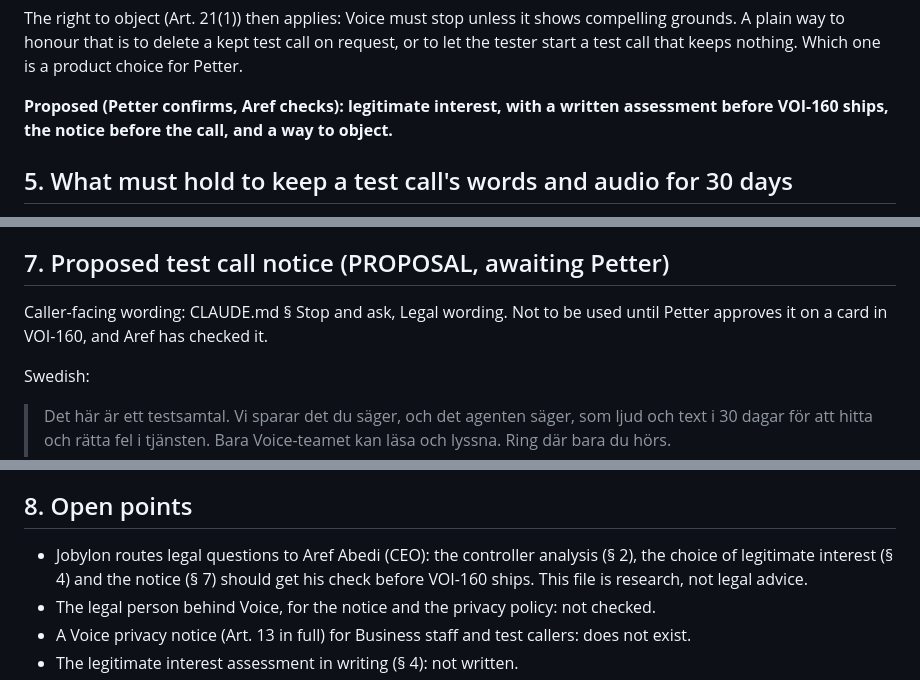
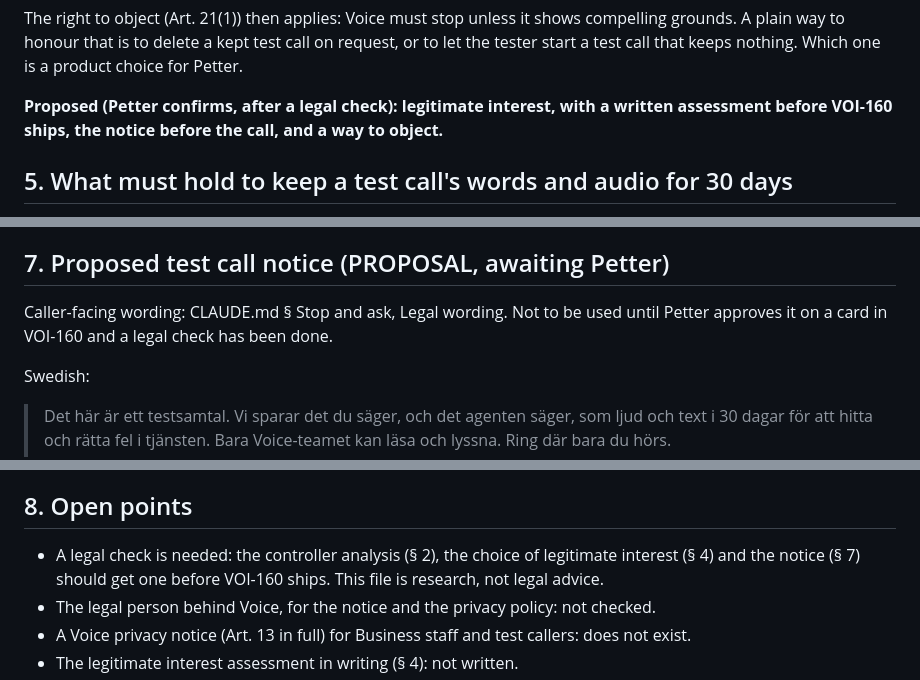
Before and after one commit to irma-AI/Voice, a Markdown page: docs/research/call-log-legal-ground.md, 3 parts joined by grey strips. GitHub-like rendering.

```diff
--- a/docs/research/call-log-legal-ground.md
+++ b/docs/research/call-log-legal-ground.md
@@ -70,7 +70,7 @@ Brottsbalken 4 kap. 9 a § punishes recording "i hemlighet" (in secret) speech i
 
 The right to object (Art. 21(1)) then applies: Voice must stop unless it shows compelling grounds. A plain way to honour that is to delete a kept test call on request, or to let the tester start a test call that keeps nothing. Which one is a product choice for Petter.
 
-**Proposed (Petter confirms, Aref checks): legitimate interest, with a written assessment before VOI-160 ships, the notice before the call, and a way to object.**
+**Proposed (Petter confirms, after a legal check): legitimate interest, with a written assessment before VOI-160 ships, the notice before the call, and a way to object.**
 
 ## 5. What must hold to keep a test call's words and audio for 30 days
 
@@ -98,7 +98,7 @@ Listed so the cost is visible; nothing here is built or proposed for building (V
 
 ## 7. Proposed test call notice (PROPOSAL, awaiting Petter)
 
-Caller-facing wording: CLAUDE.md § Stop and ask, Legal wording. Not to be used until Petter approves it on a card in VOI-160, and Aref has checked it.
+Caller-facing wording: CLAUDE.md § Stop and ask, Legal wording. Not to be used until Petter approves it on a card in VOI-160 and a legal check has been done.
 
 Swedish:
 
@@ -120,7 +120,7 @@ English:
 
 ## 8. Open points
 
-- Jobylon routes legal questions to Aref Abedi (CEO): the controller analysis (§ 2), the choice of legitimate interest (§ 4) and the notice (§ 7) should get his check before VOI-160 ships. This file is research, not legal advice.
+- A legal check is needed: the controller analysis (§ 2), the choice of legitimate interest (§ 4) and the notice (§ 7) should get one before VOI-160 ships. This file is research, not legal advice.
 - The legal person behind Voice, for the notice and the privacy policy: not checked.
 - A Voice privacy notice (Art. 13 in full) for Business staff and test callers: does not exist.
 - The legitimate interest assessment in writing (§ 4): not written.
```
Also changed, not shown: DECISIONS.md (+1 -1 lines), docs/privacy/README.md (+1 -1 lines).
